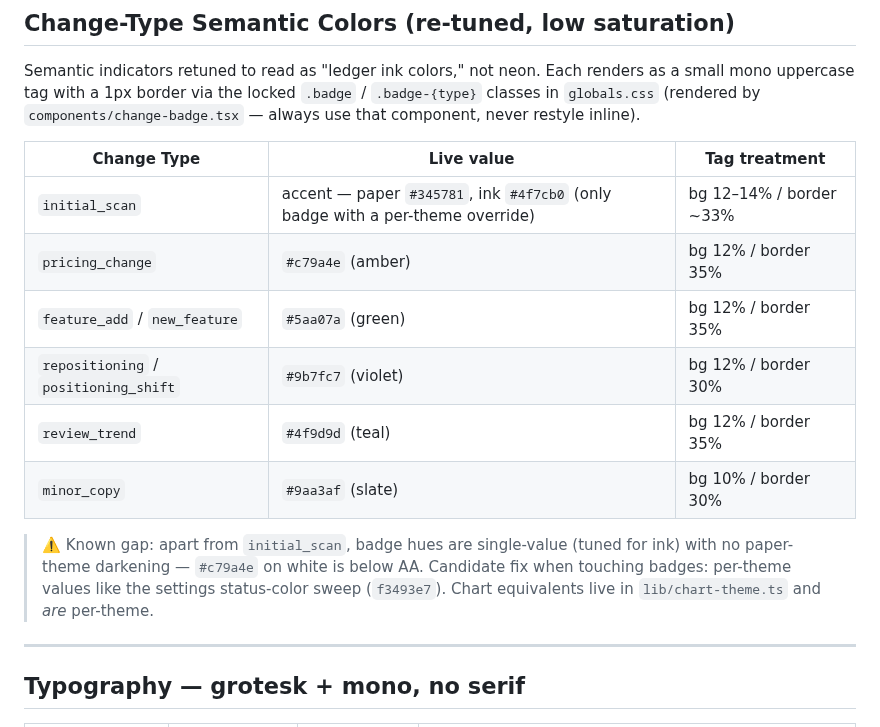
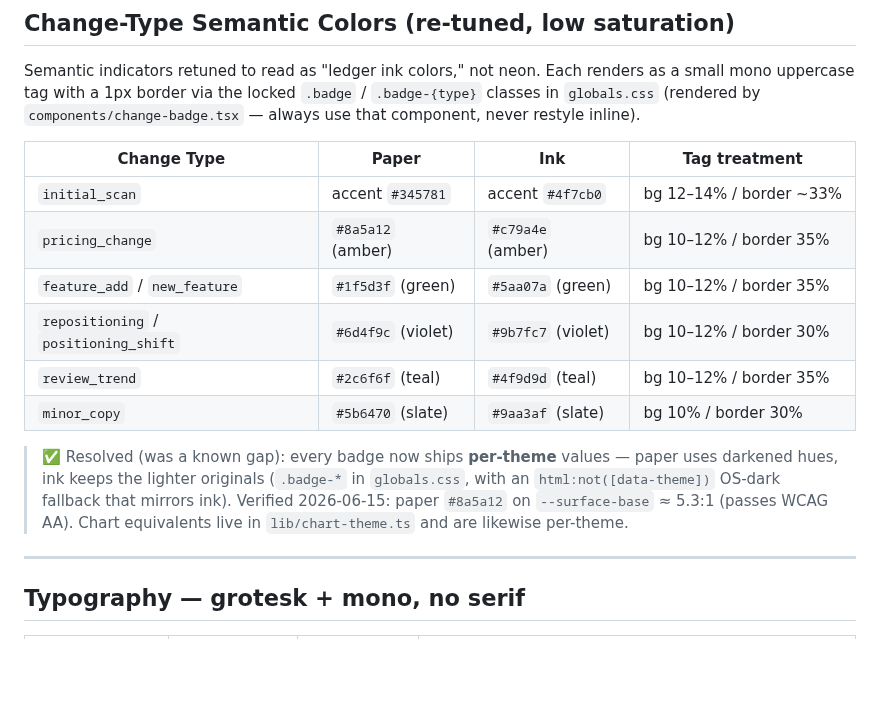
Before and after one commit to IManss-ai/competitor-analyzer, a Markdown page: DESIGN.md, the part around the change. Drawn GitHub-style; blank space fills up the shorter version.

Commit message:
docs(design): sync badge color table to live per-theme values
The change-type badge table listed only the ink hues (#c79a4e etc.) and
carried a 'known gap: below AA on white' warning. The code already ships
per-theme badges — paper darkens to #8a5a12/#1f5d3f/#6d4f9c/#2c6f6f/#5b6470,
ink keeps the originals — so the warning was stale and would send a future
dev to fix something already done. Verified paper #8a5a12 on --surface-base
≈ 5.3:1 (passes WCAG AA).

Co-Authored-By: Claude Opus 4.8 (1M context) <noreply@anthropic.com>

```diff
--- a/DESIGN.md
+++ b/DESIGN.md
@@ -74,16 +74,16 @@ The Tailwind `sky-*` scale is remapped to this accent in `globals.css`, so `sky-
 
 Semantic indicators retuned to read as "ledger ink colors," not neon. Each renders as a small mono uppercase tag with a 1px border via the locked `.badge` / `.badge-{type}` classes in `globals.css` (rendered by `components/change-badge.tsx` — always use that component, never restyle inline).
 
-| Change Type | Live value | Tag treatment |
-|-------------|-----------|---------------|
-| `initial_scan` | accent — paper `#345781`, ink `#4f7cb0` (only badge with a per-theme override) | bg 12–14% / border ~33% |
-| `pricing_change` | `#c79a4e` (amber) | bg 12% / border 35% |
-| `feature_add` / `new_feature` | `#5aa07a` (green) | bg 12% / border 35% |
-| `repositioning` / `positioning_shift` | `#9b7fc7` (violet) | bg 12% / border 30% |
-| `review_trend` | `#4f9d9d` (teal) | bg 12% / border 35% |
-| `minor_copy` | `#9aa3af` (slate) | bg 10% / border 30% |
+| Change Type | Paper | Ink | Tag treatment |
+|-------------|-------|-----|---------------|
+| `initial_scan` | accent `#345781` | accent `#4f7cb0` | bg 12–14% / border ~33% |
+| `pricing_change` | `#8a5a12` (amber) | `#c79a4e` (amber) | bg 10–12% / border 35% |
+| `feature_add` / `new_feature` | `#1f5d3f` (green) | `#5aa07a` (green) | bg 10–12% / border 35% |
+| `repositioning` / `positioning_shift` | `#6d4f9c` (violet) | `#9b7fc7` (violet) | bg 10–12% / border 30% |
+| `review_trend` | `#2c6f6f` (teal) | `#4f9d9d` (teal) | bg 10–12% / border 35% |
+| `minor_copy` | `#5b6470` (slate) | `#9aa3af` (slate) | bg 10% / border 30% |
 
-> ⚠️ Known gap: apart from `initial_scan`, badge hues are single-value (tuned for ink) with no paper-theme darkening — `#c79a4e` on white is below AA. Candidate fix when touching badges: per-theme values like the settings status-color sweep (`f3493e7`). Chart equivalents live in `lib/chart-theme.ts` and *are* per-theme.
+> ✅ Resolved (was a known gap): every badge now ships **per-theme** values — paper uses darkened hues, ink keeps the lighter originals (`.badge-*` in `globals.css`, with an `html:not([data-theme])` OS-dark fallback that mirrors ink). Verified 2026-06-15: paper `#8a5a12` on `--surface-base` ≈ 5.3:1 (passes WCAG AA). Chart equivalents live in `lib/chart-theme.ts` and are likewise per-theme.
 
 ---
 
```
